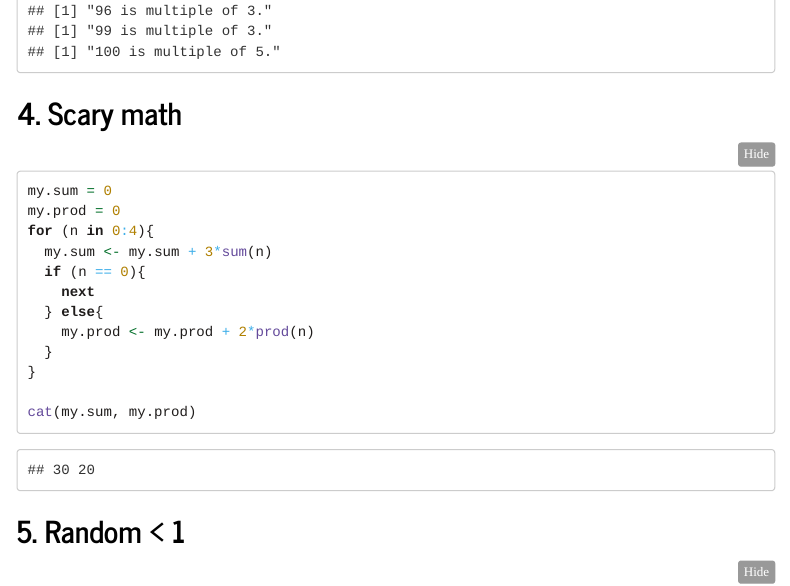
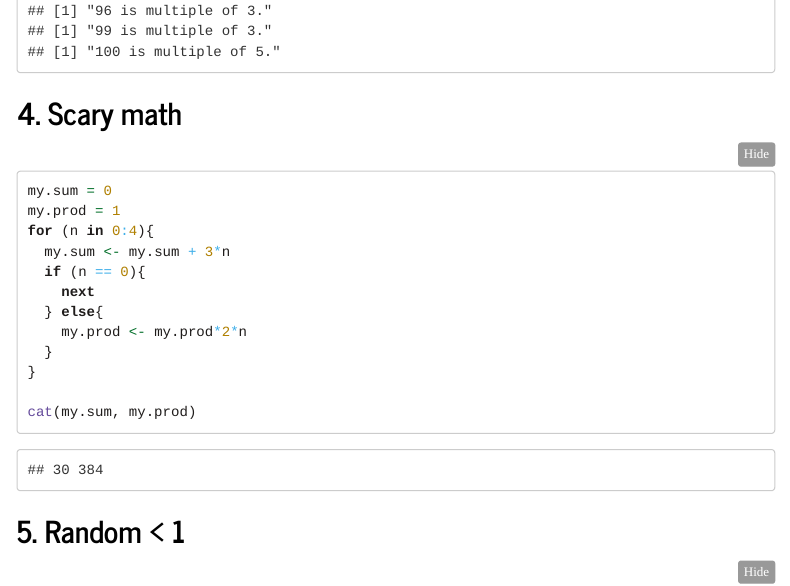
Before and after one commit to assembler-institute/R3-Control-statements, an R Markdown document (3.4-CS_tasks_solutions.Rmd): the page in a window 1100 px wide, from 2360 px down. Rendered offline with R 4.5, knitr and Pandoc, with nearby package versions; code that draws random numbers runs with fixed seeds of ours; some code elsewhere in the file could not run offline; menus at the side of the page are left out.

Commit message:
Correct ex. 4 - Error in the code solved!

````diff
--- a/3.4-CS_tasks_solutions.Rmd
+++ b/3.4-CS_tasks_solutions.Rmd
@@ -72,13 +72,13 @@ for (n in 1:100) {
 
 ```{r}
 my.sum = 0
-my.prod = 0
+my.prod = 1
 for (n in 0:4){
-  my.sum <- my.sum + 3*sum(n)
+  my.sum <- my.sum + 3*n
   if (n == 0){
     next
   } else{
-    my.prod <- my.prod + 2*prod(n)
+    my.prod <- my.prod*2*n
   }
 }
 
````
